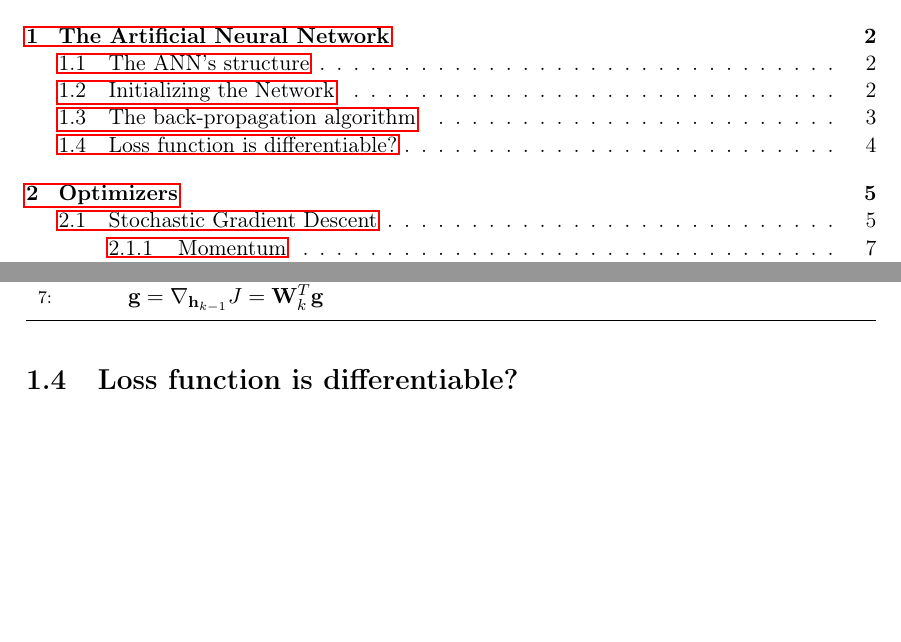
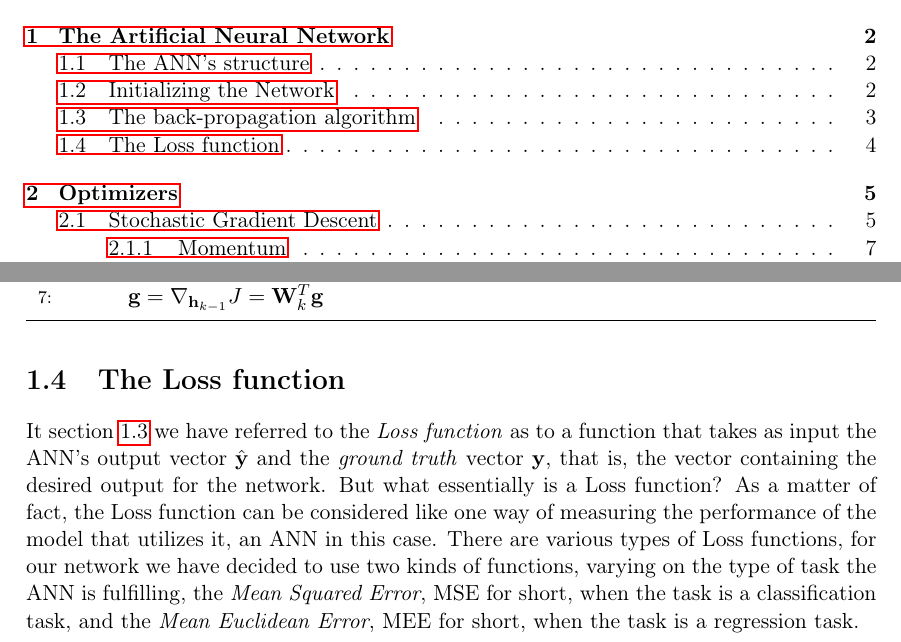
Before and after one commit to germz01/CMLDA, a LaTeX document (report/main.tex, which reads report/chapters/1/1.tex): two parts of pages 2 and 5 of 17, joined at a grey line, cut so that both start at the same text, the shorter picture padded with empty space. Compiled offline with pdfLaTeX.

Commit message:
Updated Chapter 1

```diff
--- a/report/chapters/1/1.tex
+++ b/report/chapters/1/1.tex
@@ -144,9 +144,17 @@
 		\end{algorithm}
 	% section the_back-propagation_algorithm (end)
 
-	\section{Loss function is differentiable?} % (fold)
-	\label{sec:loss_function_is_differentiable_}
-
-	% section loss_function_is_differentiable_ (end)
+	\section{The Loss function} % (fold)
+	\label{sec:the_loss_function}
+		It section \ref{sec:the_back-propagation_algorithm} we have referred to the \textit{Loss function} as to a
+		function that takes as input the ANN's output vector $\hat{\mathbf{y}}$ and the \textit{ground truth}
+		vector $\mathbf{y}$, that is, the vector containing the desired output for the network. But what
+		essentially is a Loss function? As a matter of fact, the Loss function can be considered like
+		one way of measuring the performance of the model that utilizes it, an ANN in this case. There are various
+		types of Loss functions, for our network we have decided to use two kinds of functions, varying on the
+		type of task the ANN is fulfilling, the \textit{Mean Squared Error}, MSE for short, when the task is a
+		classification task, and the \textit{Mean Euclidean Error}, MEE for short, when the task is a regression
+		task.
+	% section the_loss_function (end)
 
 % chapter the_artificial_neural_network (end)
```
Also changed, not shown: report/main.pdf.
